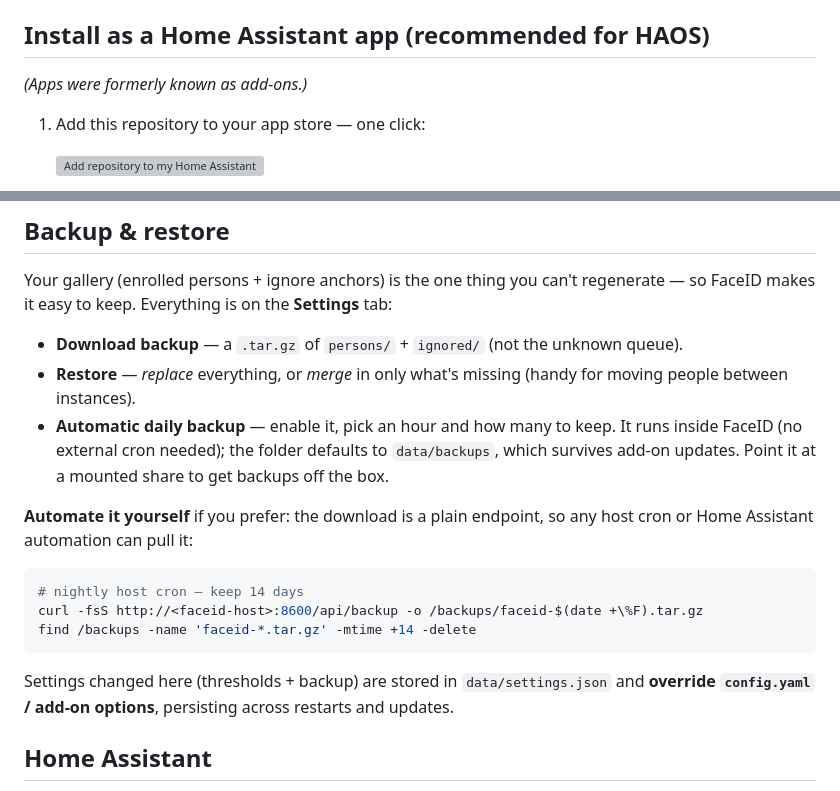
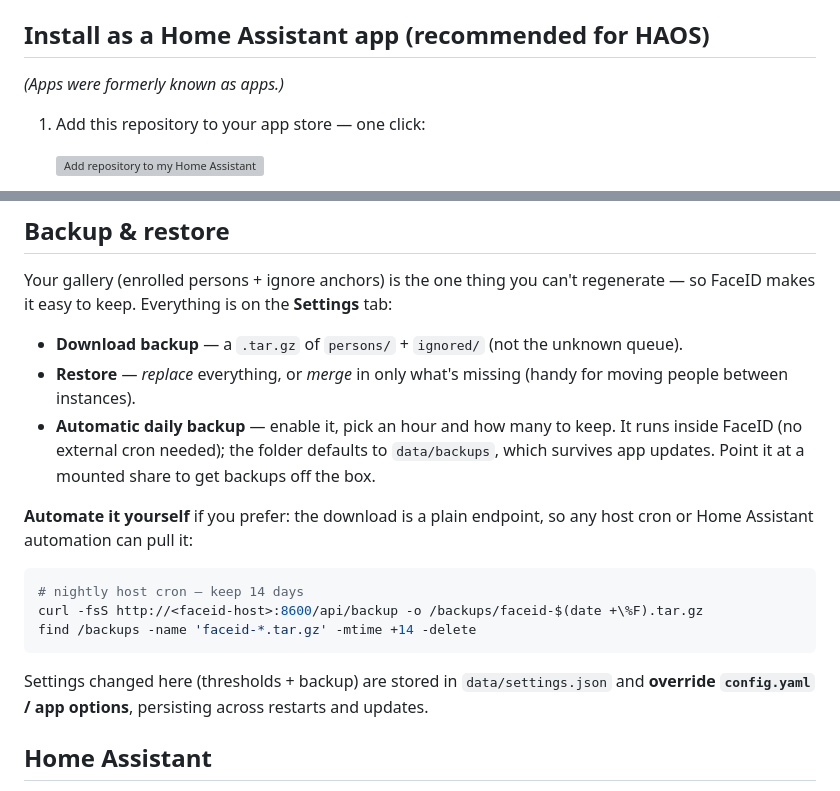
Before and after one commit to SkyTechNerds/faceid, a Markdown page: README.md, 2 parts joined by grey strips. Drawn GitHub-style; grey boxes are pictures that could not be loaded.

````diff
--- a/README.md
+++ b/README.md
@@ -88,7 +88,7 @@ never leave your machine.
 
 ## Install as a Home Assistant app (recommended for HAOS)
 
-*(Apps were formerly known as add-ons.)*
+*(Apps were formerly known as apps.)*
 
 1. Add this repository to your app store — one click:
 
@@ -217,7 +217,7 @@ so FaceID makes it easy to keep. Everything is on the **Settings** tab:
   people between instances).
 - **Automatic daily backup** — enable it, pick an hour and how many to keep. It runs
   inside FaceID (no external cron needed); the folder defaults to `data/backups`, which
-  survives add-on updates. Point it at a mounted share to get backups off the box.
+  survives app updates. Point it at a mounted share to get backups off the box.
 
 **Automate it yourself** if you prefer: the download is a plain endpoint, so any host
 cron or Home Assistant automation can pull it:
@@ -229,7 +229,7 @@ find /backups -name 'faceid-*.tar.gz' -mtime +14 -delete
 ```
 
 Settings changed here (thresholds + backup) are stored in `data/settings.json` and
-**override `config.yaml` / add-on options**, persisting across restarts and updates.
+**override `config.yaml` / app options**, persisting across restarts and updates.
 
 ## Home Assistant
 
````
Also changed, not shown: CHANGELOG.md (+6 -6 lines).
